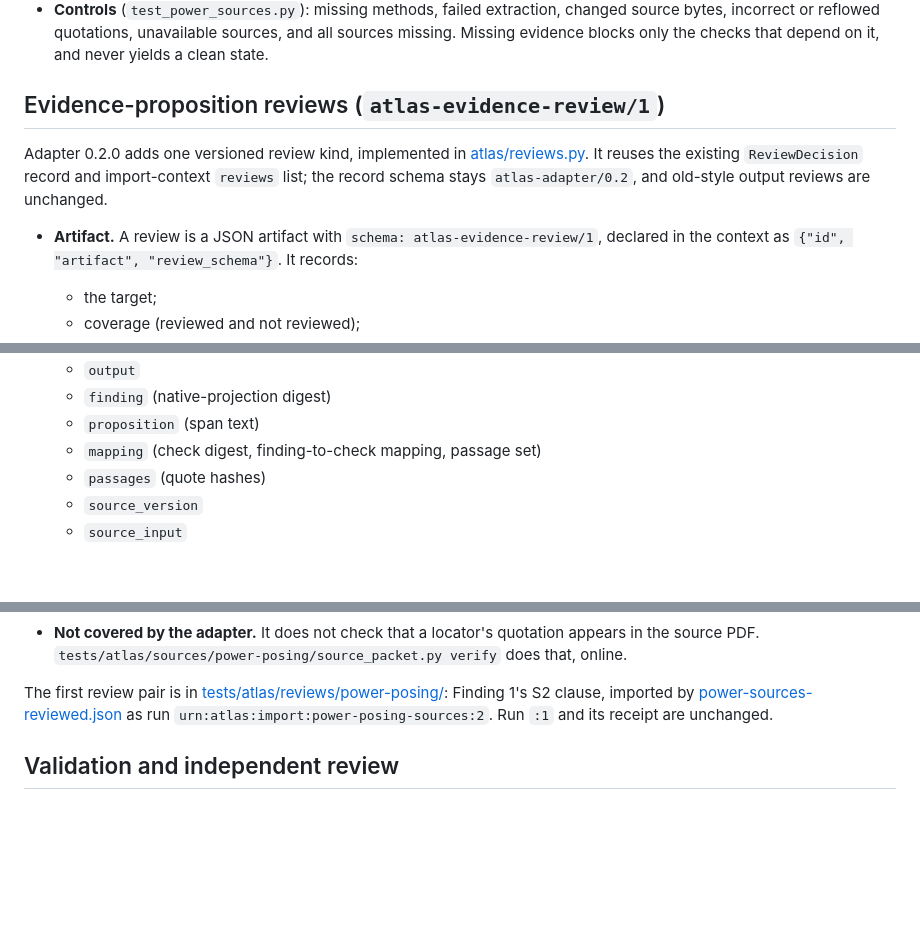
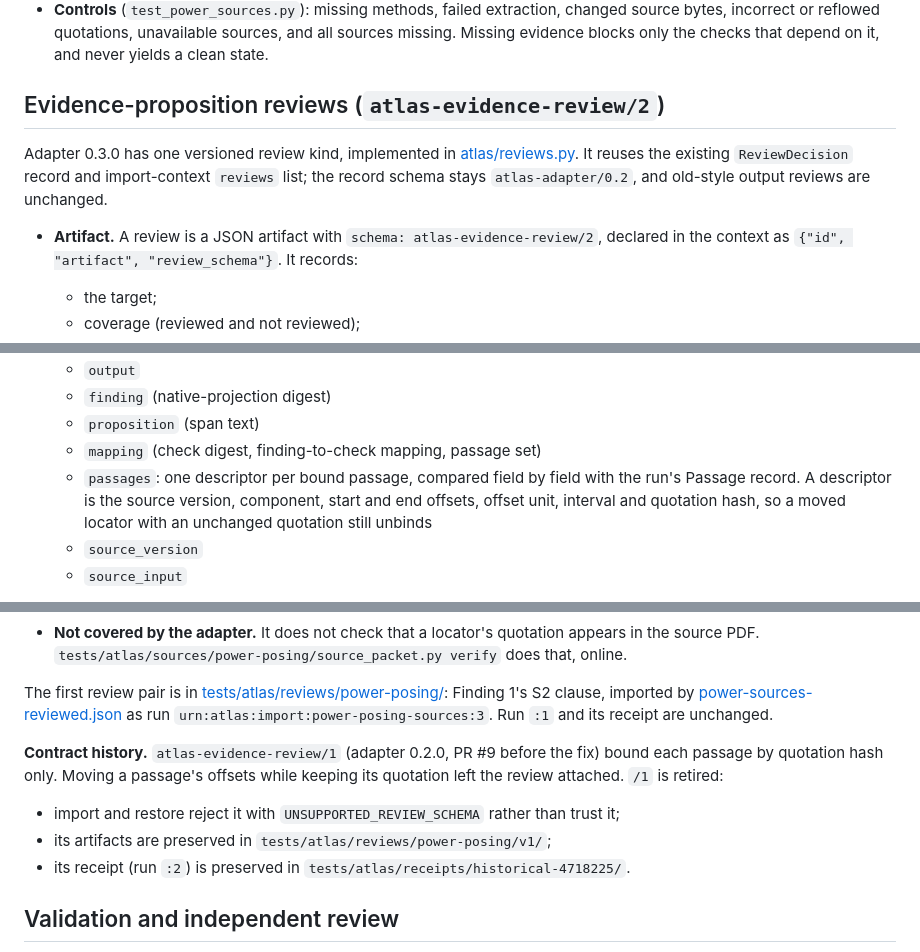
Before and after one commit to yungmulaBABY1/Provenance, a Markdown page: docs/atlas/README.md, 3 parts joined by grey strips. GitHub-like rendering; blank space fills up the shorter version.

Commit message:
Docs: describe atlas-evidence-review/2 locator binding and /1 retirement
Co-Authored-By: Claude Opus 5.5 <noreply@anthropic.com>
Claude-Session: https://claude.ai/code/session_017YUqUXXzUSQtCRyQUpxQkk

```diff
--- a/docs/atlas/README.md
+++ b/docs/atlas/README.md
@@ -332,14 +332,14 @@ Details, coverage and limits are in
   and all sources missing. Missing evidence blocks only the checks that depend
   on it, and never yields a clean state.
 
-## Evidence-proposition reviews (`atlas-evidence-review/1`)
+## Evidence-proposition reviews (`atlas-evidence-review/2`)
 
-Adapter 0.2.0 adds one versioned review kind, implemented in
+Adapter 0.3.0 has one versioned review kind, implemented in
 [atlas/reviews.py](../../atlas/reviews.py). It reuses the existing
 `ReviewDecision` record and import-context `reviews` list; the record schema
 stays `atlas-adapter/0.2`, and old-style output reviews are unchanged.
 
-- **Artifact.** A review is a JSON artifact with `schema: atlas-evidence-review/1`,
+- **Artifact.** A review is a JSON artifact with `schema: atlas-evidence-review/2`,
   declared in the context as `{"id", "artifact", "review_schema"}`. It records:
   - the target;
   - coverage (reviewed and not reviewed);
@@ -364,7 +364,10 @@ stays `atlas-adapter/0.2`, and old-style output reviews are unchanged.
   - `finding` (native-projection digest)
   - `proposition` (span text)
   - `mapping` (check digest, finding-to-check mapping, passage set)
-  - `passages` (quote hashes)
+  - `passages`: one descriptor per bound passage, compared field by field with the
+    run's Passage record. A descriptor is the source version, component, start and
+    end offsets, offset unit, interval and quotation hash, so a moved locator with
+    an unchanged quotation still unbinds
   - `source_version`
   - `source_input`
 
@@ -389,7 +392,14 @@ The first review pair is in
 [tests/atlas/reviews/power-posing/](../../tests/atlas/reviews/power-posing/README.md):
 Finding 1's S2 clause, imported by
 [power-sources-reviewed.json](../../tests/atlas/power-sources-reviewed.json) as run
-`urn:atlas:import:power-posing-sources:2`. Run `:1` and its receipt are unchanged.
+`urn:atlas:import:power-posing-sources:3`. Run `:1` and its receipt are unchanged.
+
+**Contract history.** `atlas-evidence-review/1` (adapter 0.2.0, PR #9 before the
+fix) bound each passage by quotation hash only. Moving a passage's offsets while
+keeping its quotation left the review attached. `/1` is retired:
+- import and restore reject it with `UNSUPPORTED_REVIEW_SCHEMA` rather than trust it;
+- its artifacts are preserved in `tests/atlas/reviews/power-posing/v1/`;
+- its receipt (run `:2`) is preserved in `tests/atlas/receipts/historical-4718225/`.
 
 ## Validation and independent review
 
```
Also changed, not shown: docs/atlas/CHANGELOG.md (+23 -1 lines).
